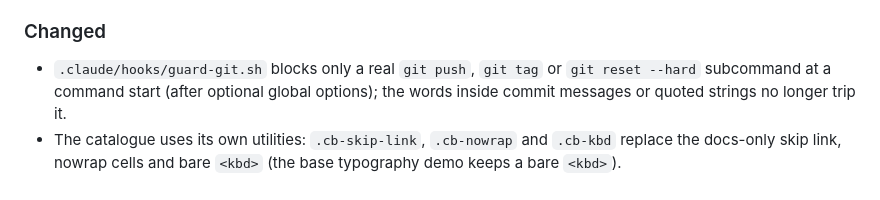
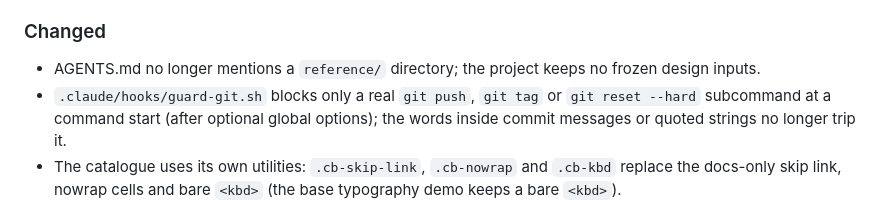
Before and after one commit to ilyasirotin/cubicle-css, a Markdown page: CHANGELOG.md, the part around the change. Drawn GitHub-style.

```diff
--- a/CHANGELOG.md
+++ b/CHANGELOG.md
@@ -200,6 +200,7 @@ and this project adheres to [Semantic Versioning](https://semver.org/spec/v2.0.0
 
 ### Changed
 
+- AGENTS.md no longer mentions a `reference/` directory; the project keeps no frozen design inputs.
 - `.claude/hooks/guard-git.sh` blocks only a real `git push`, `git tag` or `git reset --hard`
   subcommand at a command start (after optional global options); the words inside commit
   messages or quoted strings no longer trip it.
```
Also changed, not shown: AGENTS.md (+0 -1 lines).
